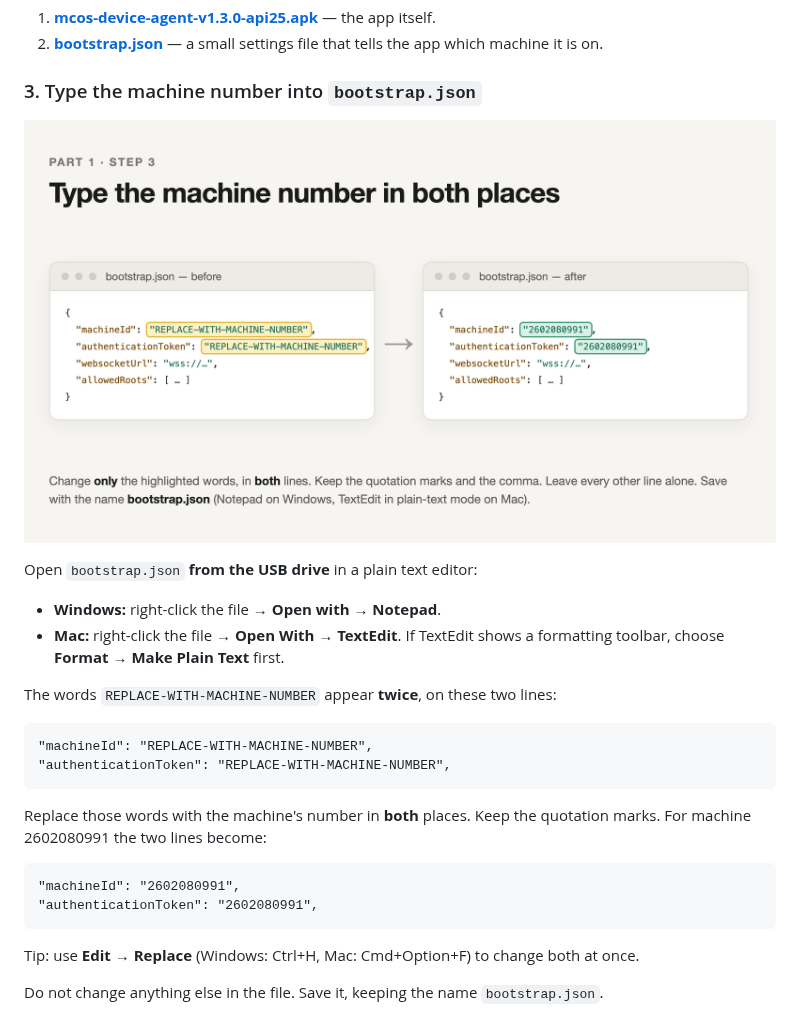
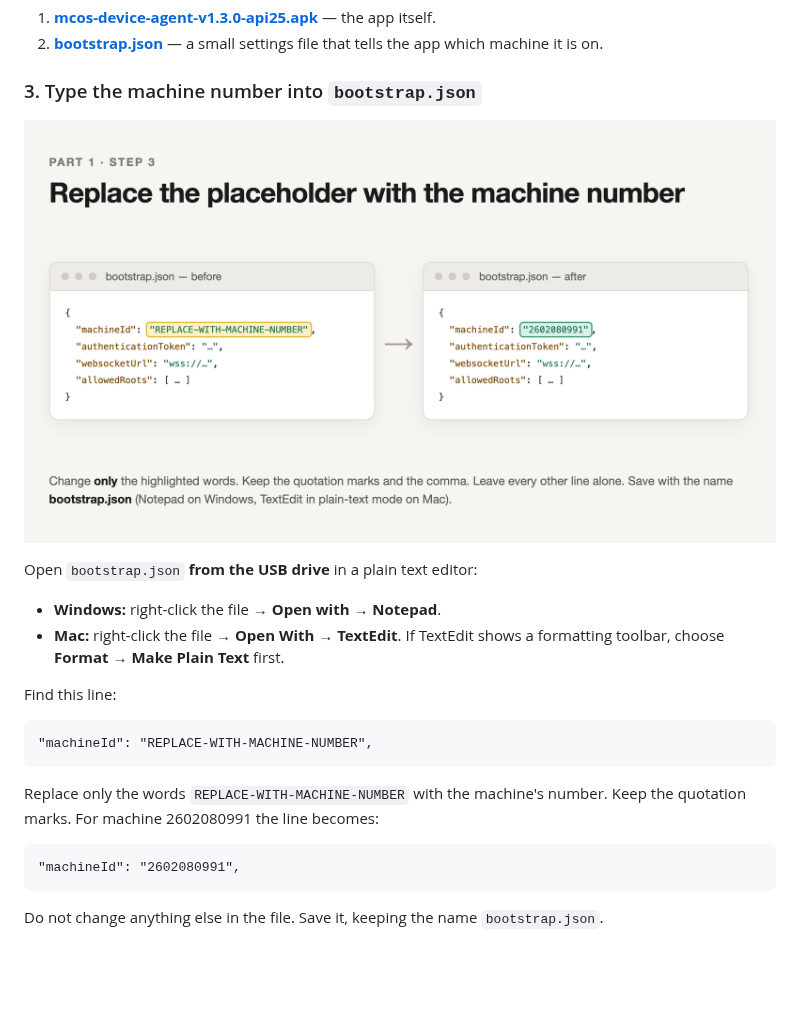
Before and after one commit to 0xadamm/mcos-agent-apk, a Markdown page: README.md, the part around the change. Rendered like a GitHub page; pictures changed too: docs/img/2-machine-number.png; blank space fills up the shorter version.

Commit message:
Use a fixed token placeholder so only the machine number is edited

````diff
--- a/README.md
+++ b/README.md
@@ -44,21 +44,17 @@ Open `bootstrap.json` **from the USB drive** in a plain text editor:
 - **Windows:** right-click the file → **Open with** → **Notepad**.
 - **Mac:** right-click the file → **Open With** → **TextEdit**. If TextEdit shows a formatting toolbar, choose **Format → Make Plain Text** first.
 
-The words `REPLACE-WITH-MACHINE-NUMBER` appear **twice**, on these two lines:
+Find this line:
 
 ```
 "machineId": "REPLACE-WITH-MACHINE-NUMBER",
-"authenticationToken": "REPLACE-WITH-MACHINE-NUMBER",
 ```
 
-Replace those words with the machine's number in **both** places. Keep the quotation marks. For machine 2602080991 the two lines become:
+Replace only the words `REPLACE-WITH-MACHINE-NUMBER` with the machine's number. Keep the quotation marks. For machine 2602080991 the line becomes:
 
 ```
 "machineId": "2602080991",
-"authenticationToken": "2602080991",
 ```
-
-Tip: use **Edit → Replace** (Windows: Ctrl+H, Mac: Cmd+Option+F) to change both at once.
 
 Do not change anything else in the file. Save it, keeping the name `bootstrap.json`.
 
````
Also changed, not shown: 1 other file.
